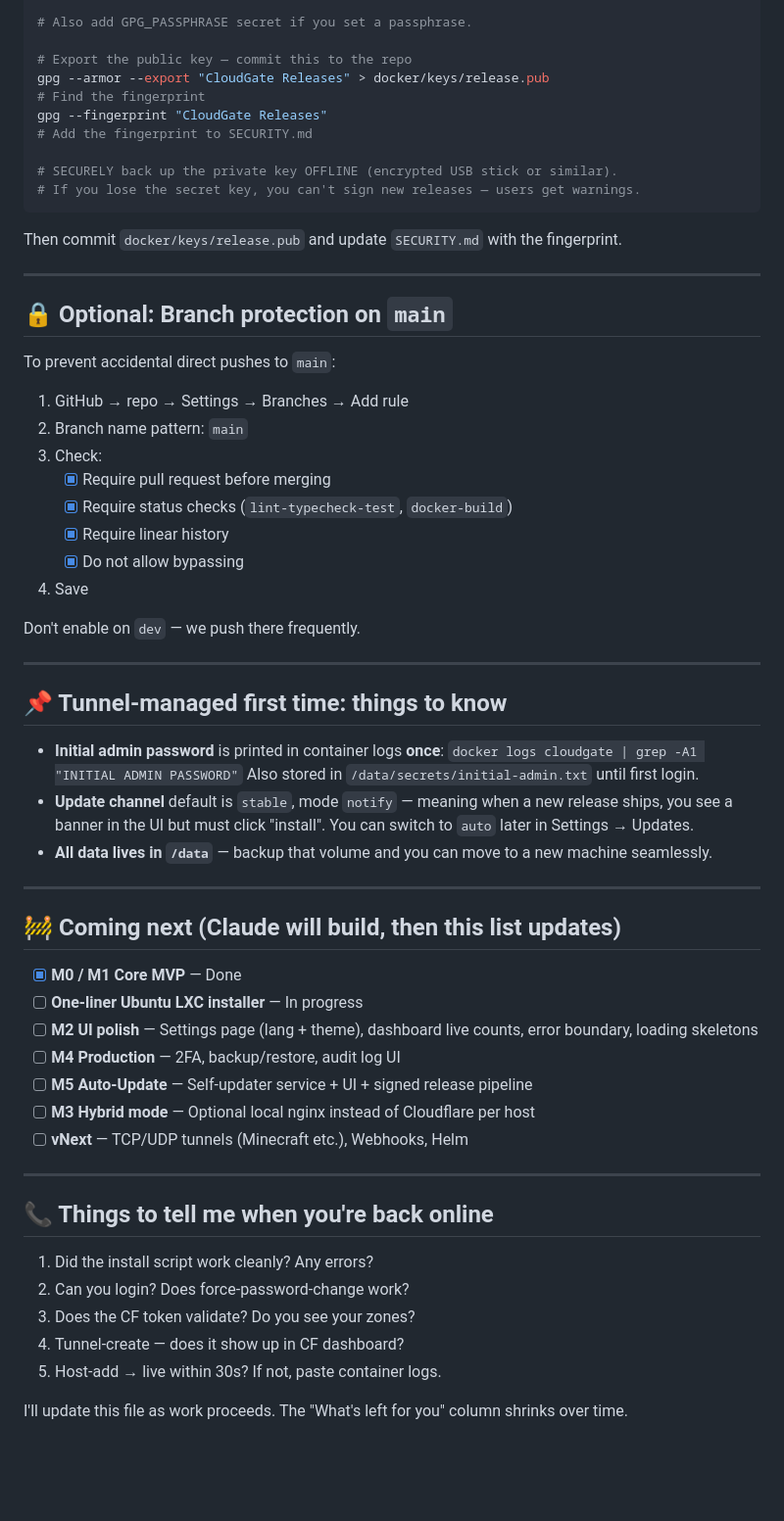
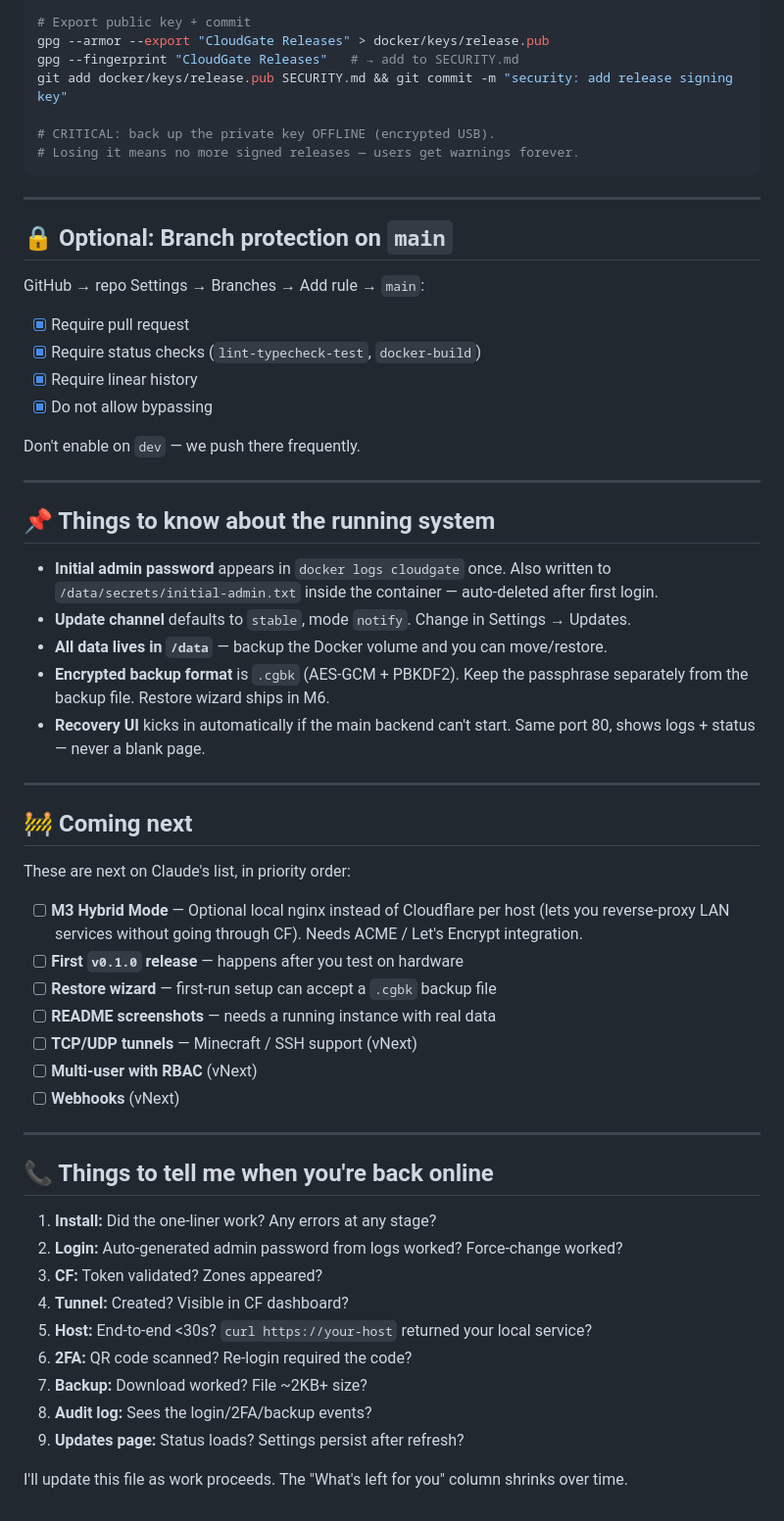
Before and after one commit to Elias02345/CloudGate, a Markdown page: TODO_FOR_USER.md, the part around one of its changes. Shown at 98% size. Rendered like a GitHub page; blank space fills up the shorter version.

````diff
--- a/TODO_FOR_USER.md
+++ b/TODO_FOR_USER.md
@@ -114,64 +143,67 @@ gpg --armor --export-secret-keys "CloudGate Releases" > cloudgate-release.key
 
-# Also add GPG_PASSPHRASE secret if you set a passphrase.
+# Export public key + commit
+gpg --armor --export "CloudGate Releases" > docker/keys/release.pub
+gpg --fingerprint "CloudGate Releases"   # → add to SECURITY.md
+git add docker/keys/release.pub SECURITY.md && git commit -m "security: add release signing key"
 
-# Export the public key — commit this to the repo
-gpg --armor --export "CloudGate Releases" > docker/keys/release.pub
-# Find the fingerprint
-gpg --fingerprint "CloudGate Releases"
-# Add the fingerprint to SECURITY.md
-
-# SECURELY back up the private key OFFLINE (encrypted USB stick or similar).
-# If you lose the secret key, you can't sign new releases — users get warnings.
+# CRITICAL: back up the private key OFFLINE (encrypted USB).
+# Losing it means no more signed releases — users get warnings forever.
 ```
-
-Then commit `docker/keys/release.pub` and update `SECURITY.md` with the fingerprint.
 
 ---
 
 ## 🔒 Optional: Branch protection on `main`
 
-To prevent accidental direct pushes to `main`:
-1. GitHub → repo → Settings → Branches → Add rule
-2. Branch name pattern: `main`
-3. Check:
-   - [x] Require pull request before merging
-   - [x] Require status checks (`lint-typecheck-test`, `docker-build`)
-   - [x] Require linear history
-   - [x] Do not allow bypassing
-4. Save
+GitHub → repo Settings → Branches → Add rule → `main`:
+- [x] Require pull request
+- [x] Require status checks (`lint-typecheck-test`, `docker-build`)
+- [x] Require linear history
+- [x] Do not allow bypassing
 
 Don't enable on `dev` — we push there frequently.
 
 ---
 
-## 📌 Tunnel-managed first time: things to know
+## 📌 Things to know about the running system
 
-- **Initial admin password** is printed in container logs **once**:
-  `docker logs cloudgate | grep -A1 "INITIAL ADMIN PASSWORD"`
-  Also stored in `/data/secrets/initial-admin.txt` until first login.
-- **Update channel** default is `stable`, mode `notify` — meaning when a new release ships, you see a banner in the UI but must click "install". You can switch to `auto` later in Settings → Updates.
-- **All data lives in `/data`** — backup that volume and you can move to a new machine seamlessly.
+- **Initial admin password** appears in `docker logs cloudgate` once. Also written
+  to `/data/secrets/initial-admin.txt` inside the container — auto-deleted after
+  first login.
+- **Update channel** defaults to `stable`, mode `notify`. Change in Settings → Updates.
+- **All data lives in `/data`** — backup the Docker volume and you can move/restore.
+- **Encrypted backup format** is `.cgbk` (AES-GCM + PBKDF2). Keep the passphrase
+  separately from the backup file. Restore wizard ships in M6.
+- **Recovery UI** kicks in automatically if the main backend can't start.
+  Same port 80, shows logs + status — never a blank page.
 
 ---
 
-## 🚧 Coming next (Claude will build, then this list updates)
+## 🚧 Coming next
 
-- [x] **M0 / M1 Core MVP** — Done
-- [ ] **One-liner Ubuntu LXC installer** — In progress
-- [ ] **M2 UI polish** — Settings page (lang + theme), dashboard live counts, error boundary, loading skeletons
-- [ ] **M4 Production** — 2FA, backup/restore, audit log UI
-- [ ] **M5 Auto-Update** — Self-updater service + UI + signed release pipeline
-- [ ] **M3 Hybrid mode** — Optional local nginx instead of Cloudflare per host
-- [ ] **vNext** — TCP/UDP tunnels (Minecraft etc.), Webhooks, Helm
+These are next on Claude's list, in priority order:
+
+- [ ] **M3 Hybrid Mode** — Optional local nginx instead of Cloudflare per host
+  (lets you reverse-proxy LAN services without going through CF). Needs ACME
+  / Let's Encrypt integration.
+- [ ] **First `v0.1.0` release** — happens after you test on hardware
+- [ ] **Restore wizard** — first-run setup can accept a `.cgbk` backup file
+- [ ] **README screenshots** — needs a running instance with real data
+- [ ] **TCP/UDP tunnels** — Minecraft / SSH support (vNext)
+- [ ] **Multi-user with RBAC** (vNext)
+- [ ] **Webhooks** (vNext)
 
 ---
 
 ## 📞 Things to tell me when you're back online
 
-1. Did the install script work cleanly? Any errors?
-2. Can you login? Does force-password-change work?
-3. Does the CF token validate? Do you see your zones?
-4. Tunnel-create — does it show up in CF dashboard?
-5. Host-add → live within 30s? If not, paste container logs.
+1. **Install:** Did the one-liner work? Any errors at any stage?
+2. **Login:** Auto-generated admin password from logs worked? Force-change worked?
+3. **CF:** Token validated? Zones appeared?
+4. **Tunnel:** Created? Visible in CF dashboard?
+5. **Host:** End-to-end <30s? `curl https://your-host` returned your local service?
+6. **2FA:** QR code scanned? Re-login required the code?
+7. **Backup:** Download worked? File ~2KB+ size?
+8. **Audit log:** Sees the login/2FA/backup events?
+9. **Updates page:** Status loads? Settings persist after refresh?
 
 I'll update this file as work proceeds. The "What's left for you" column shrinks over time.
````
Also changed, not shown: other parts of TODO_FOR_USER.md (+89 -60 lines), ROADMAP.md (+40 -33 lines).
